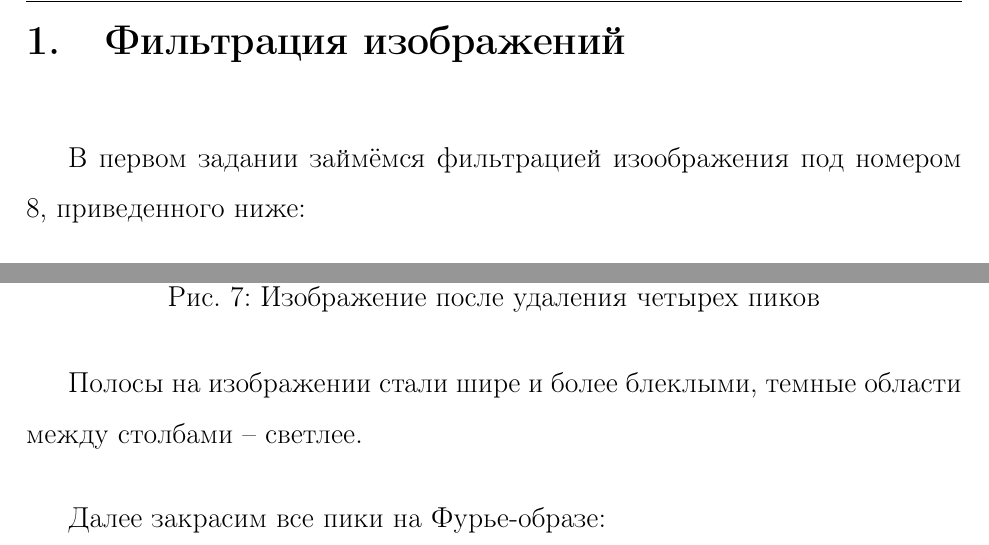
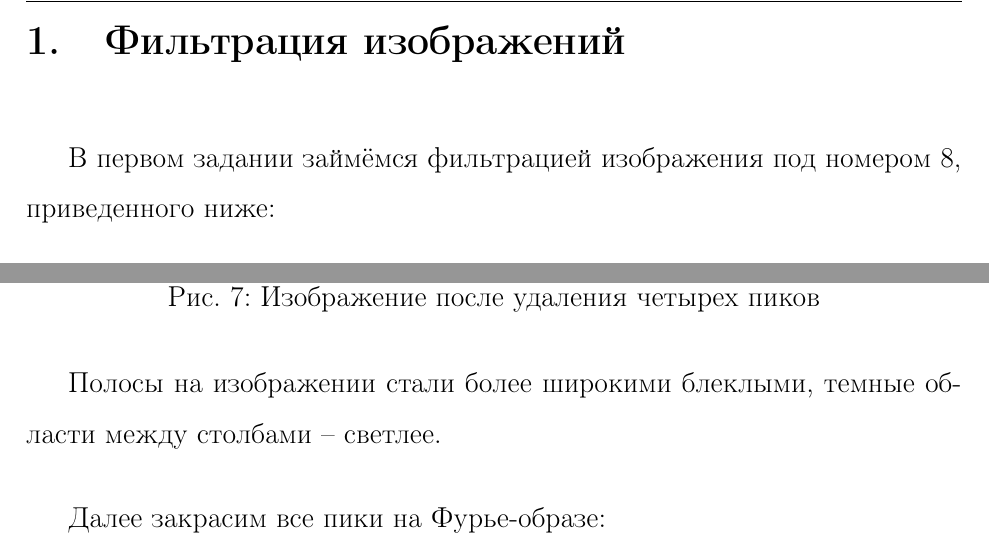
Before and after one commit to NikBrat/Lab_6_CM, a LaTeX document (Report/main.tex, which reads Report/task1.tex): two parts of pages 3 and 8 of 23, joined at a grey line, cut so that both start at the same text. Compiled offline with pdfLaTeX.

Commit message:
Report completed

```diff
--- a/Report/task1.tex
+++ b/Report/task1.tex
@@ -1,4 +1,4 @@
-В первом задании займёмся фильтрацией изоображения под номером 8, приведенного ниже:
+В первом задании займёмся фильтрацией изображения под номером 8, приведенного ниже:
 \vspace{1cm}
 \begin{figure}[ht!]
     \centering
@@ -63,7 +63,7 @@
     \label{fig:photo_8_m2}
 \end{figure}
 
-Полосы на изображении стали шире и более блеклыми, темные области между столбами -- светлее.
+Полосы на изображении стали более широкими блеклыми, темные области между столбами -- светлее.
 
 Далее закрасим все пики на Фурье-образе:
 
```
Also changed, not shown: 1 other file.
